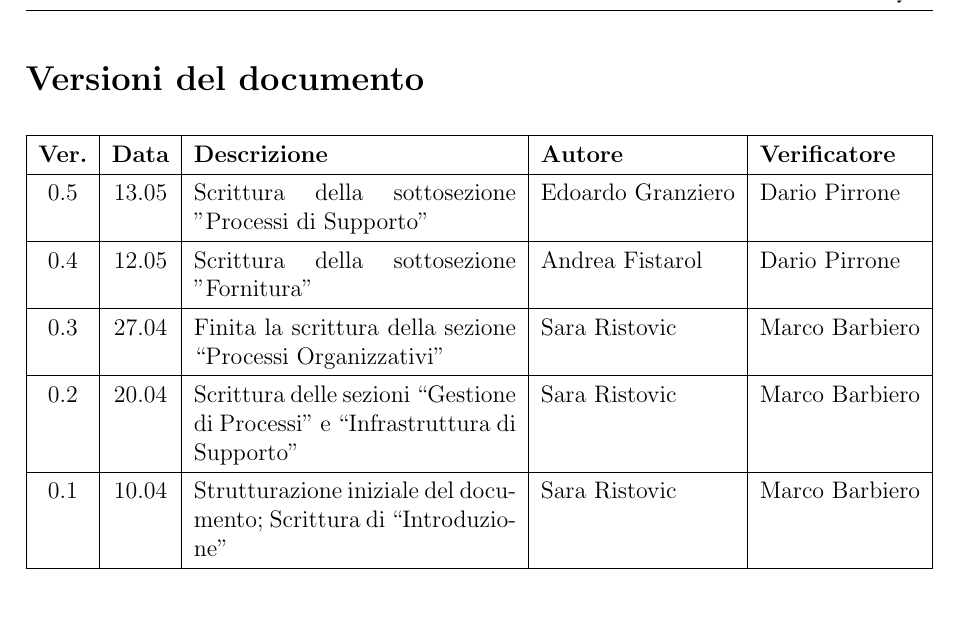
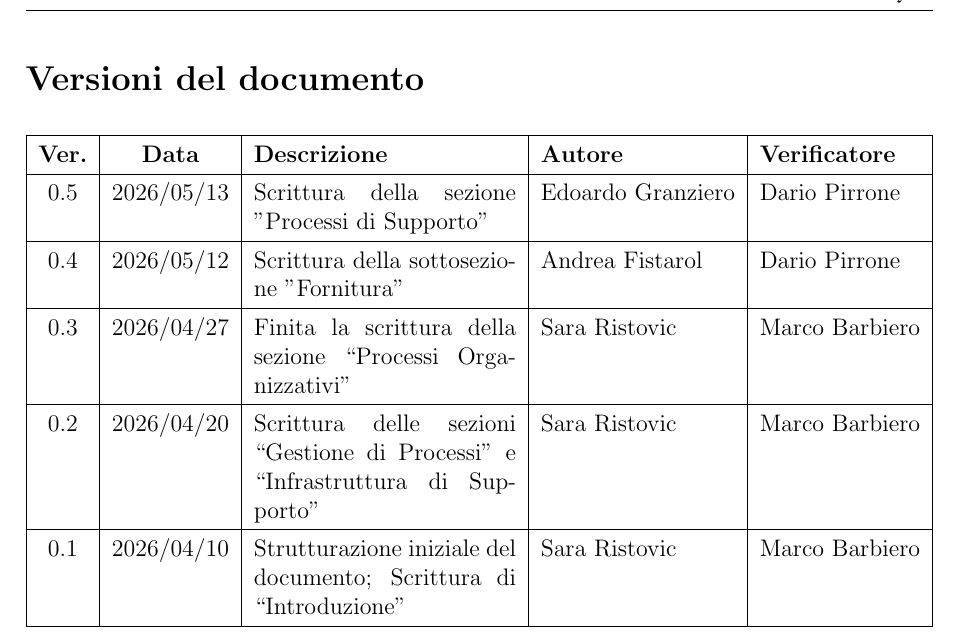
Before and after one commit to SkynetUniGroup/Code_Guardian, a LaTeX document (Documentazione/LaTeX/Norme di Progetto/Norme di Progetto.tex): part of page 2 of 16, cut so that both start at the same text. Compiled offline with pdfLaTeX.

Commit message:
sistemato formato data registro versioni

```diff
--- a/Documentazione/LaTeX/Norme di Progetto/Norme di Progetto.tex
+++ b/Documentazione/LaTeX/Norme di Progetto/Norme di Progetto.tex
@@ -95,12 +95,12 @@
     \begin{tabularx}{\textwidth}{|c|c|X|l|l|}
         \hline
         \textbf{Ver.} & \textbf{Data} & \textbf{Descrizione} & \textbf{Autore} & \textbf{Verificatore} \\ \hline
-        0.5 & 13.05 & Scrittura della sottosezione "Processi di Supporto" & Edoardo Granziero & Dario Pirrone \\ \hline
-        0.4 & 12.05 & Scrittura della sottosezione "Fornitura" & Andrea Fistarol & Dario Pirrone \\ \hline
-        0.3 & 27.04 & Finita la scrittura della sezione ``Processi Organizzativi'' & Sara Ristovic & Marco Barbiero \\ \hline
-        0.2 & 20.04 & Scrittura delle sezioni ``Gestione di Processi'' e ``Infrastruttura di Supporto'' &
+        0.5 & 2026/05/13 & Scrittura della sezione "Processi di Supporto" & Edoardo Granziero & Dario Pirrone \\ \hline
+        0.4 & 2026/05/12 & Scrittura della sottosezione "Fornitura" & Andrea Fistarol & Dario Pirrone \\ \hline
+        0.3 & 2026/04/27 & Finita la scrittura della sezione ``Processi Organizzativi'' & Sara Ristovic & Marco Barbiero \\ \hline
+        0.2 & 2026/04/20 & Scrittura delle sezioni ``Gestione di Processi'' e ``Infrastruttura di Supporto'' &
         Sara Ristovic &Marco Barbiero \\ \hline
-        0.1 & 10.04 & Strutturazione iniziale del documento; Scrittura di ``Introduzione'' & Sara Ristovic & Marco Barbiero \\ \hline
+        0.1 & 2026/04/10 & Strutturazione iniziale del documento; Scrittura di ``Introduzione'' & Sara Ristovic & Marco Barbiero \\ \hline
         \end{tabularx}
 \end{table}
 
```
